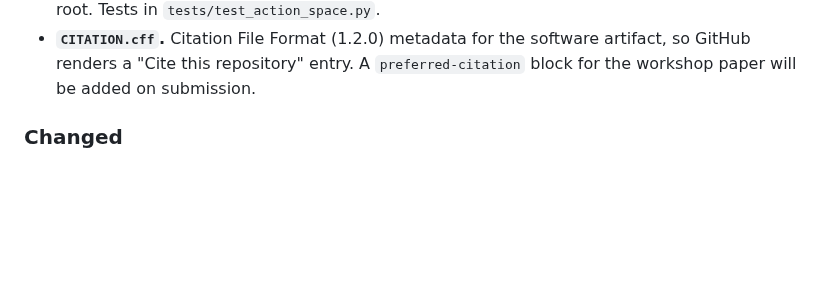
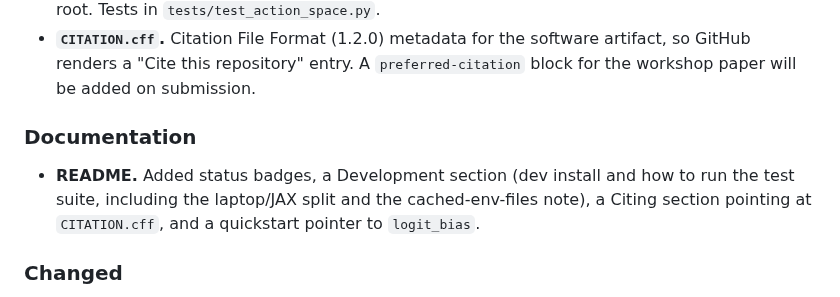
Before and after one commit to ssrhaso/arc3-wm, a Markdown page: CHANGELOG.md, the part around the change. GitHub-like rendering; blank space fills up the shorter version.

```diff
--- a/CHANGELOG.md
+++ b/CHANGELOG.md
@@ -28,6 +28,13 @@ general-purpose library API.
   software artifact, so GitHub renders a "Cite this repository" entry. A
   `preferred-citation` block for the workshop paper will be added on
   submission.
+
+### Documentation
+
+- **README.** Added status badges, a Development section (dev install
+  and how to run the test suite, including the laptop/JAX split and the
+  cached-env-files note), a Citing section pointing at `CITATION.cff`,
+  and a quickstart pointer to `logit_bias`.
 
 ### Changed
 
```
Also changed, not shown: README.md (+27 -3 lines).
